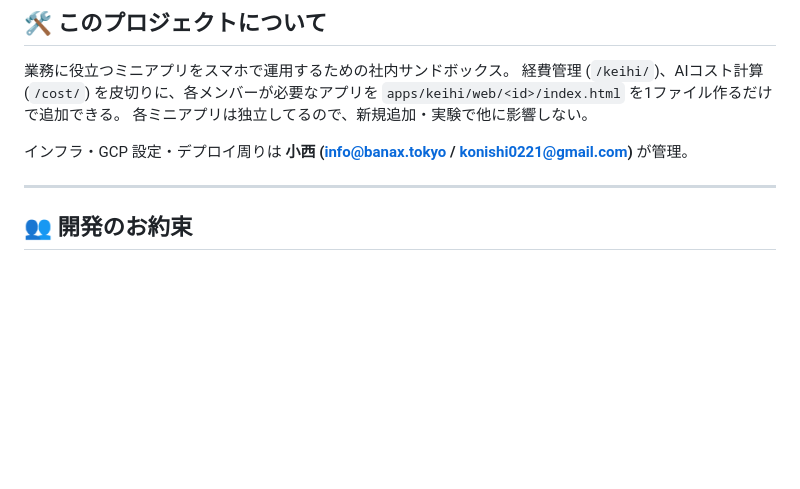
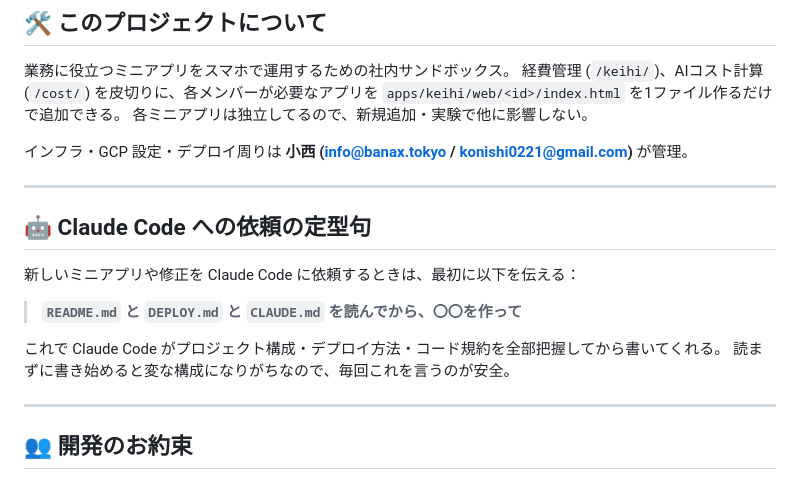
Before and after one commit to banaxart-jpg/keikhi, a Markdown page: README.md, the part around the change. Rendered like a GitHub page; blank space fills up the shorter version.

```diff
--- a/README.md
+++ b/README.md
@@ -12,6 +12,17 @@
 各ミニアプリは独立してるので、新規追加・実験で他に影響しない。
 
 インフラ・GCP 設定・デプロイ周りは **小西 (info@banax.tokyo / konishi0221@gmail.com)** が管理。
+
+---
+
+## 🤖 Claude Code への依頼の定型句
+
+新しいミニアプリや修正を Claude Code に依頼するときは、最初に以下を伝える：
+
+> **`README.md` と `DEPLOY.md` と `CLAUDE.md` を読んでから、〇〇を作って**
+
+これで Claude Code がプロジェクト構成・デプロイ方法・コード規約を全部把握してから書いてくれる。
+読まずに書き始めると変な構成になりがちなので、毎回これを言うのが安全。
 
 ---
 
```
Also changed, not shown: CLAUDE.md (+32 -0 lines).
